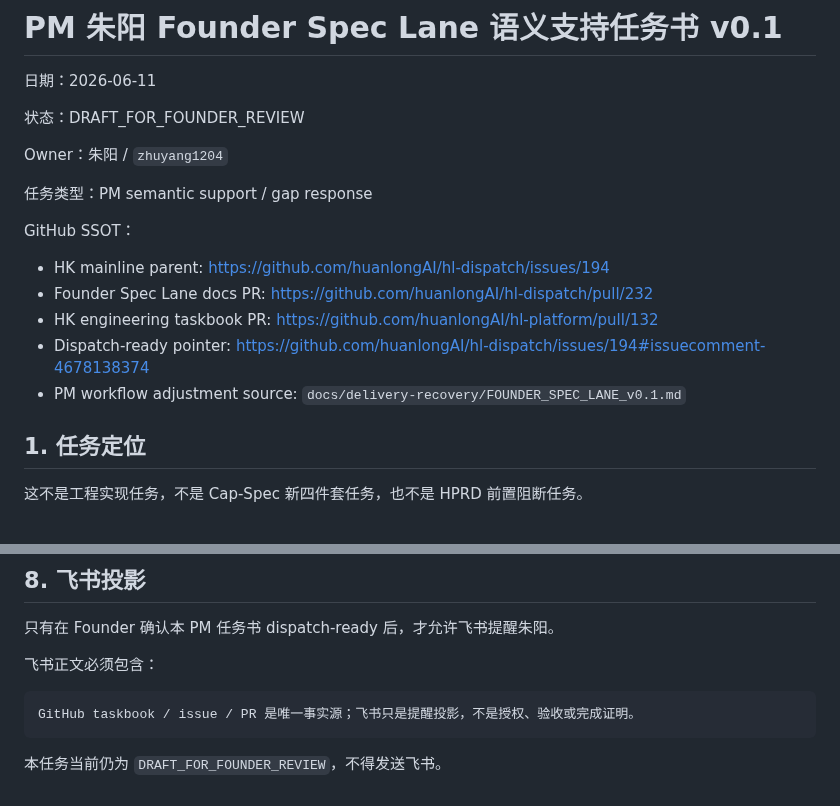
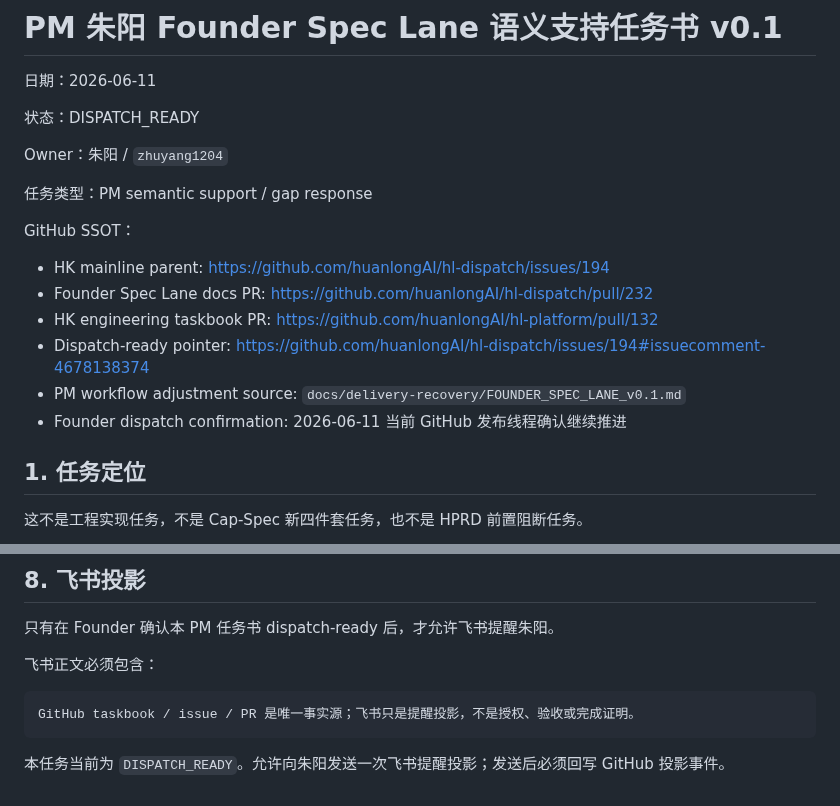
Before and after one commit to huanlongAI/hl-dispatch, a Markdown page: deliverables/tasks/PM-ZHUYANG-FOUNDER-SPEC-LANE-SEMANTIC-SUPPORT-TASKBOOK-2026-06-11-v0.1.md, 2 parts joined by grey strips. Drawn GitHub-style.

Commit message:
docs: mark Zhu Yang PM taskbook dispatch ready

````diff
--- a/deliverables/tasks/PM-ZHUYANG-FOUNDER-SPEC-LANE-SEMANTIC-SUPPORT-TASKBOOK-2026-06-11-v0.1.md
+++ b/deliverables/tasks/PM-ZHUYANG-FOUNDER-SPEC-LANE-SEMANTIC-SUPPORT-TASKBOOK-2026-06-11-v0.1.md
@@ -2,7 +2,7 @@
 
 日期：2026-06-11
 
-状态：DRAFT_FOR_FOUNDER_REVIEW
+状态：DISPATCH_READY
 
 Owner：朱阳 / `zhuyang1204`
 
@@ -15,6 +15,7 @@ GitHub SSOT：
 - HK engineering taskbook PR: https://github.com/huanlongAI/hl-platform/pull/132
 - Dispatch-ready pointer: https://github.com/huanlongAI/hl-dispatch/issues/194#issuecomment-4678138374
 - PM workflow adjustment source: `docs/delivery-recovery/FOUNDER_SPEC_LANE_v0.1.md`
+- Founder dispatch confirmation: 2026-06-11 当前 GitHub 发布线程确认继续推进
 
 ## 1. 任务定位
 
@@ -120,4 +121,4 @@ pm_semantic_response:
 GitHub taskbook / issue / PR 是唯一事实源；飞书只是提醒投影，不是授权、验收或完成证明。
 ```
 
-本任务当前仍为 `DRAFT_FOR_FOUNDER_REVIEW`，不得发送飞书。
+本任务当前为 `DISPATCH_READY`。允许向朱阳发送一次飞书提醒投影；发送后必须回写 GitHub 投影事件。
````
